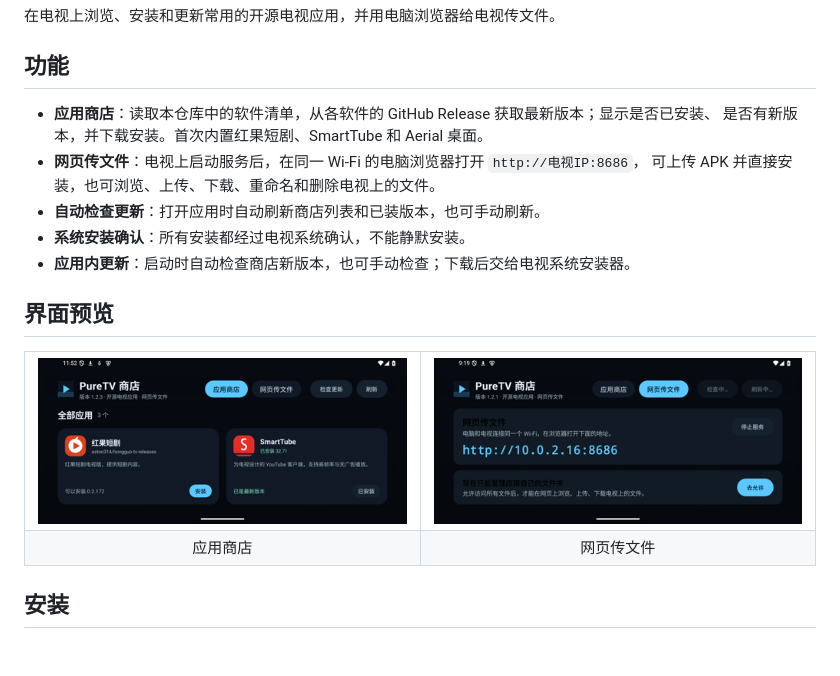
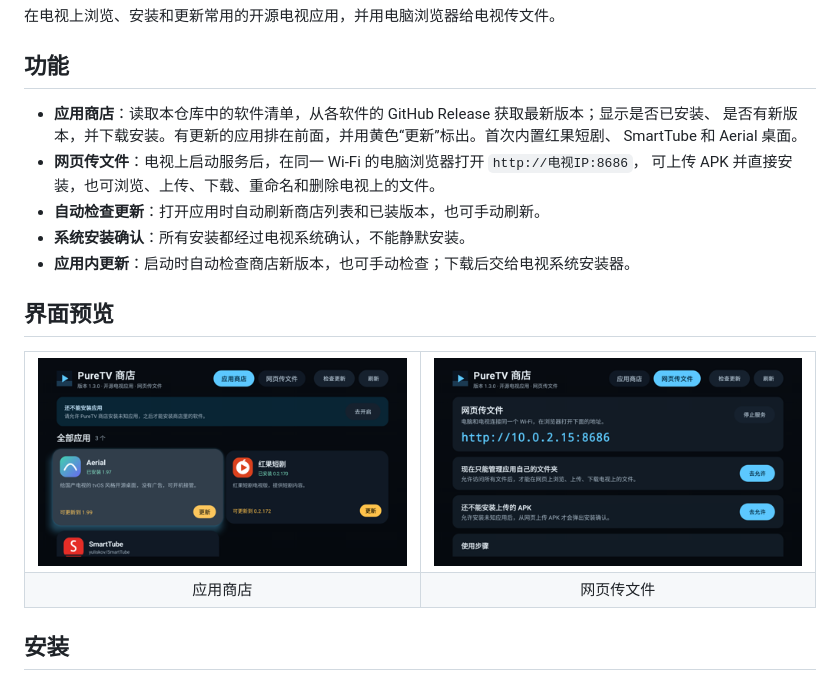
Before and after one commit to JamesWDGu/PureTVStore, a Markdown page: README.md, the part around the change. Rendered like a GitHub page; pictures changed too: docs/images/01-store.png, docs/images/02-files.png; blank space fills up the shorter version.

```diff
--- a/README.md
+++ b/README.md
@@ -5,7 +5,8 @@
 ## 功能
 
 - **应用商店**：读取本仓库中的软件清单，从各软件的 GitHub Release 获取最新版本；显示是否已安装、
-  是否有新版本，并下载安装。首次内置红果短剧、SmartTube 和 Aerial 桌面。
+  是否有新版本，并下载安装。有更新的应用排在前面，并用黄色“更新”标出。首次内置红果短剧、
+  SmartTube 和 Aerial 桌面。
 - **网页传文件**：电视上启动服务后，在同一 Wi-Fi 的电脑浏览器打开 `http://电视IP:8686`，
   可上传 APK 并直接安装，也可浏览、上传、下载、重命名和删除电视上的文件。
 - **自动检查更新**：打开应用时自动刷新商店列表和已装版本，也可手动刷新。
```
Also changed, not shown: AGENTS.md (+8 -1 lines), CHANGELOG.md (+12 -0 lines), 8 other files.
